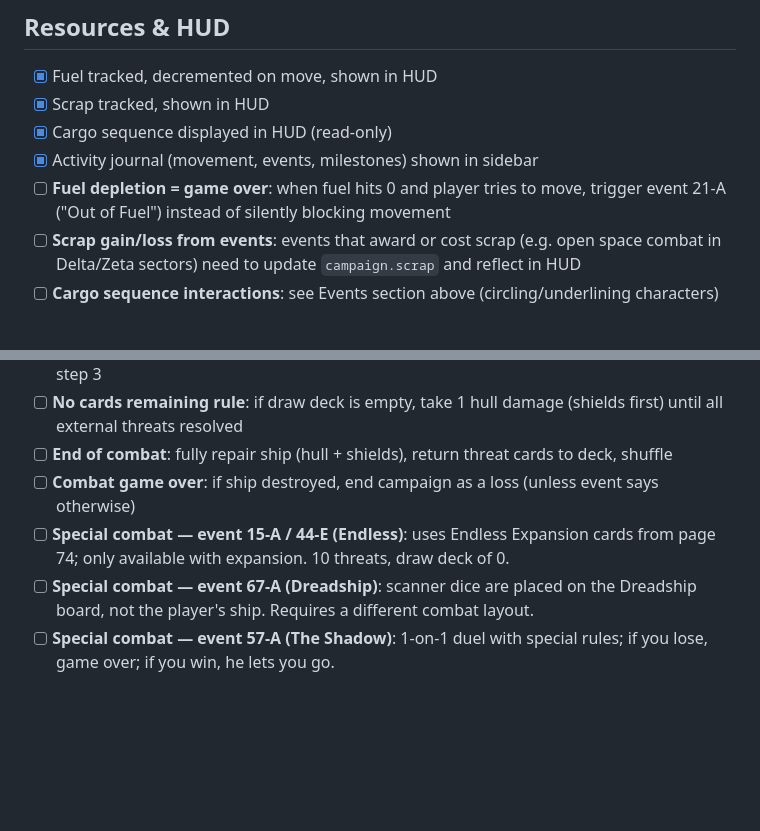
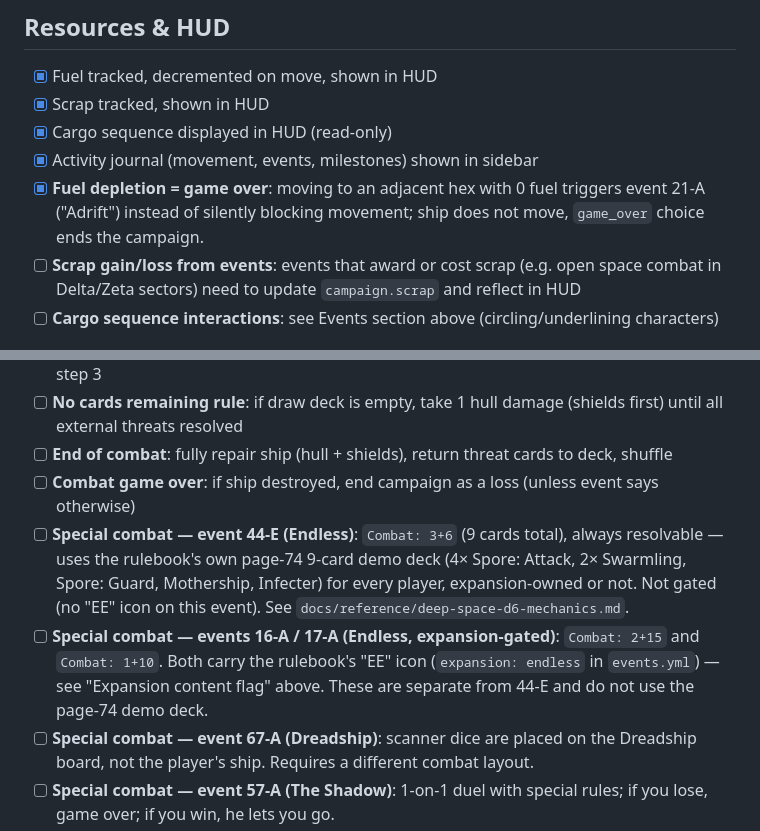
Before and after one commit to slant/deepspace, a Markdown page: TODO.md, 2 parts joined by grey strips. Rendered like a GitHub page; blank space fills up the shorter version.

```diff
--- a/TODO.md
+++ b/TODO.md
@@ -85,7 +85,7 @@ Items are grouped by game system. Checked items are already implemented.
 - [x] Scrap tracked, shown in HUD
 - [x] Cargo sequence displayed in HUD (read-only)
 - [x] Activity journal (movement, events, milestones) shown in sidebar
-- [ ] **Fuel depletion = game over**: when fuel hits 0 and player tries to move, trigger event 21-A ("Out of Fuel") instead of silently blocking movement
+- [x] **Fuel depletion = game over**: moving to an adjacent hex with 0 fuel triggers event 21-A ("Adrift") instead of silently blocking movement; ship does not move, `game_over` choice ends the campaign.
 - [ ] **Scrap gain/loss from events**: events that award or cost scrap (e.g. open space combat in Delta/Zeta sectors) need to update `campaign.scrap` and reflect in HUD
 - [ ] **Cargo sequence interactions**: see Events section above (circling/underlining characters)
 
@@ -107,7 +107,8 @@ The app currently has no combat system. Combat is triggered by Open Space encoun
 - [ ] **No cards remaining rule**: if draw deck is empty, take 1 hull damage (shields first) until all external threats resolved
 - [ ] **End of combat**: fully repair ship (hull + shields), return threat cards to deck, shuffle
 - [ ] **Combat game over**: if ship destroyed, end campaign as a loss (unless event says otherwise)
-- [ ] **Special combat — event 15-A / 44-E (Endless)**: uses Endless Expansion cards from page 74; only available with expansion. 10 threats, draw deck of 0.
+- [ ] **Special combat — event 44-E (Endless)**: `Combat: 3+6` (9 cards total), always resolvable — uses the rulebook's own page-74 9-card demo deck (4× Spore: Attack, 2× Swarmling, Spore: Guard, Mothership, Infecter) for every player, expansion-owned or not. Not gated (no "EE" icon on this event). See `docs/reference/deep-space-d6-mechanics.md`.
+- [ ] **Special combat — events 16-A / 17-A (Endless, expansion-gated)**: `Combat: 2+15` and `Combat: 1+10`. Both carry the rulebook's "EE" icon (`expansion: endless` in `events.yml`) — see "Expansion content flag" above. These are separate from 44-E and do not use the page-74 demo deck.
 - [ ] **Special combat — event 67-A (Dreadship)**: scanner dice are placed on the Dreadship board, not the player's ship. Requires a different combat layout.
 - [ ] **Special combat — event 57-A (The Shadow)**: 1-on-1 duel with special rules; if you lose, game over; if you win, he lets you go.
 - [ ] **Special combat — event 58-C**: April gives a special weapon that modifies combat for this encounter.
```
Also changed, not shown: other parts of TODO.md (+6 -6 lines), CLAUDE.md (+12 -3 lines).
